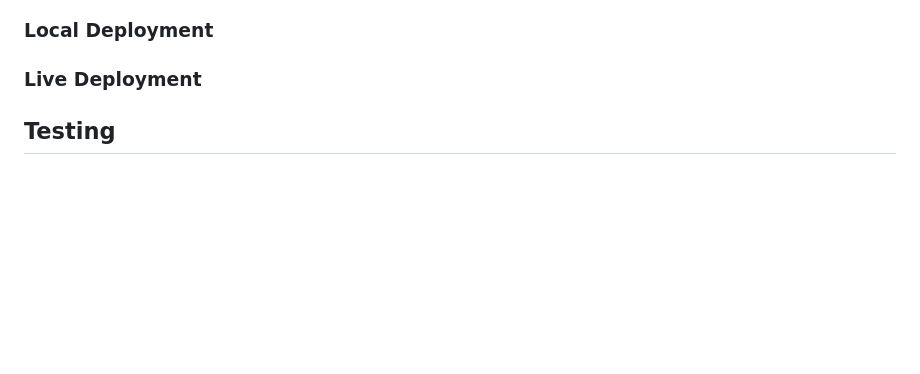
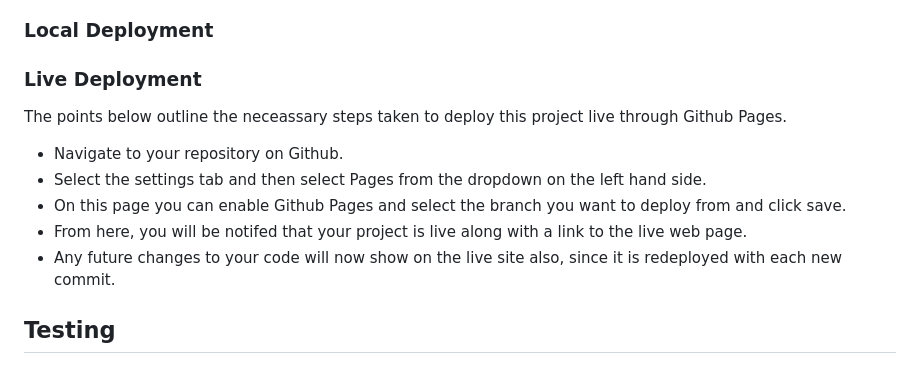
Before and after one commit to DanTaylor28/harry_potter_quiz, a Markdown page: README.md, the part around the change. Rendered like a GitHub page; blank space fills up the shorter version.

Commit message:
Update README with live deployment details

```diff
--- a/README.md
+++ b/README.md
@@ -84,6 +84,14 @@ This project is a Harry Potter quiz made entirely with HTML, CSS and vanilla Jav
 
 ### Live Deployment
 
+The points below outline the neceassary steps taken to deploy this project live through Github Pages.
+
+- Navigate to your repository on Github.
+- Select the settings tab and then select Pages from the dropdown on the left hand side.
+- On this page you can enable Github Pages and select the branch you want to deploy from and click save.
+- From here, you will be notifed that your project is live along with a link to the live web page.
+- Any future changes to your code will now show on the live site also, since it is redeployed with each new commit.
+
 ## Testing
 
 ### Manual Testing
```
